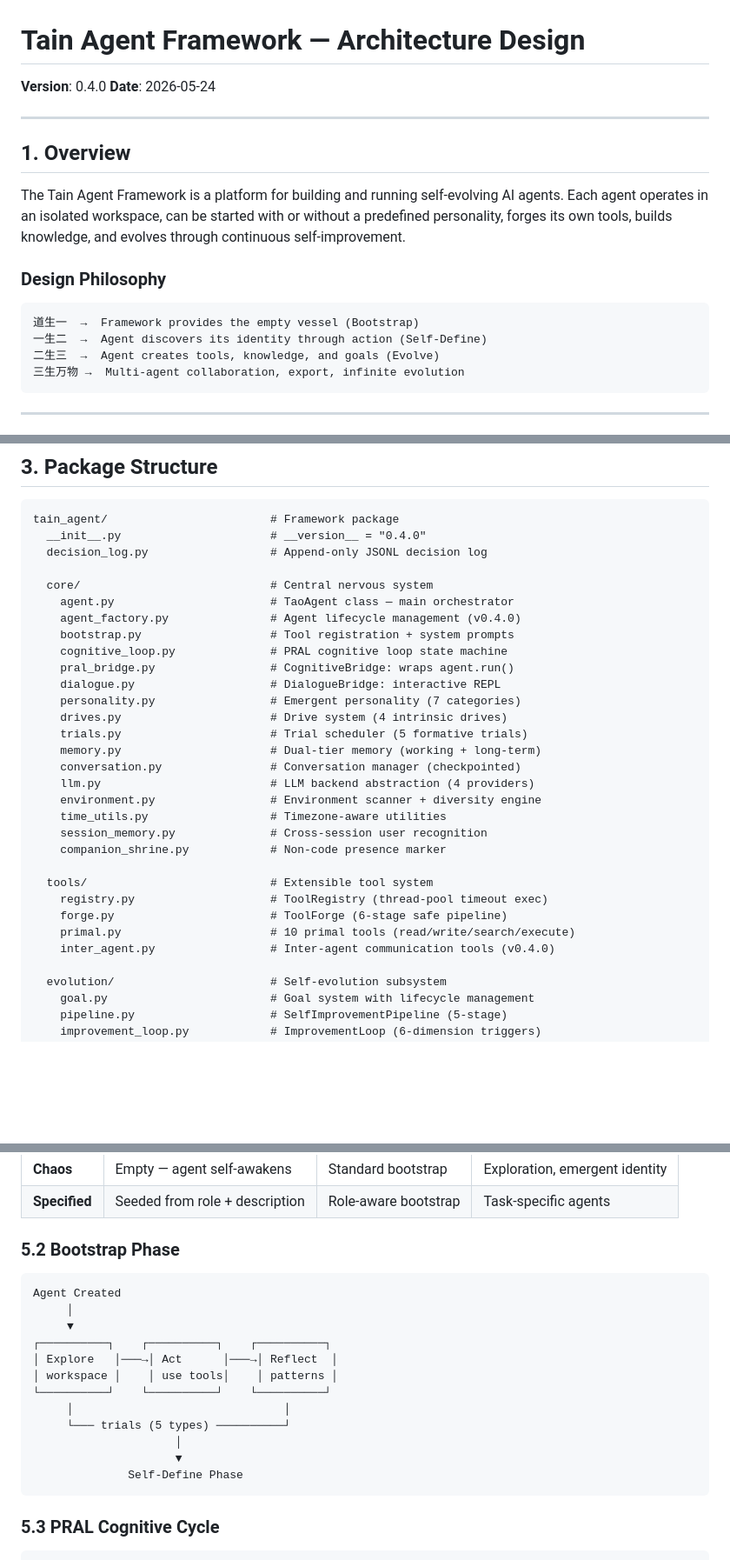
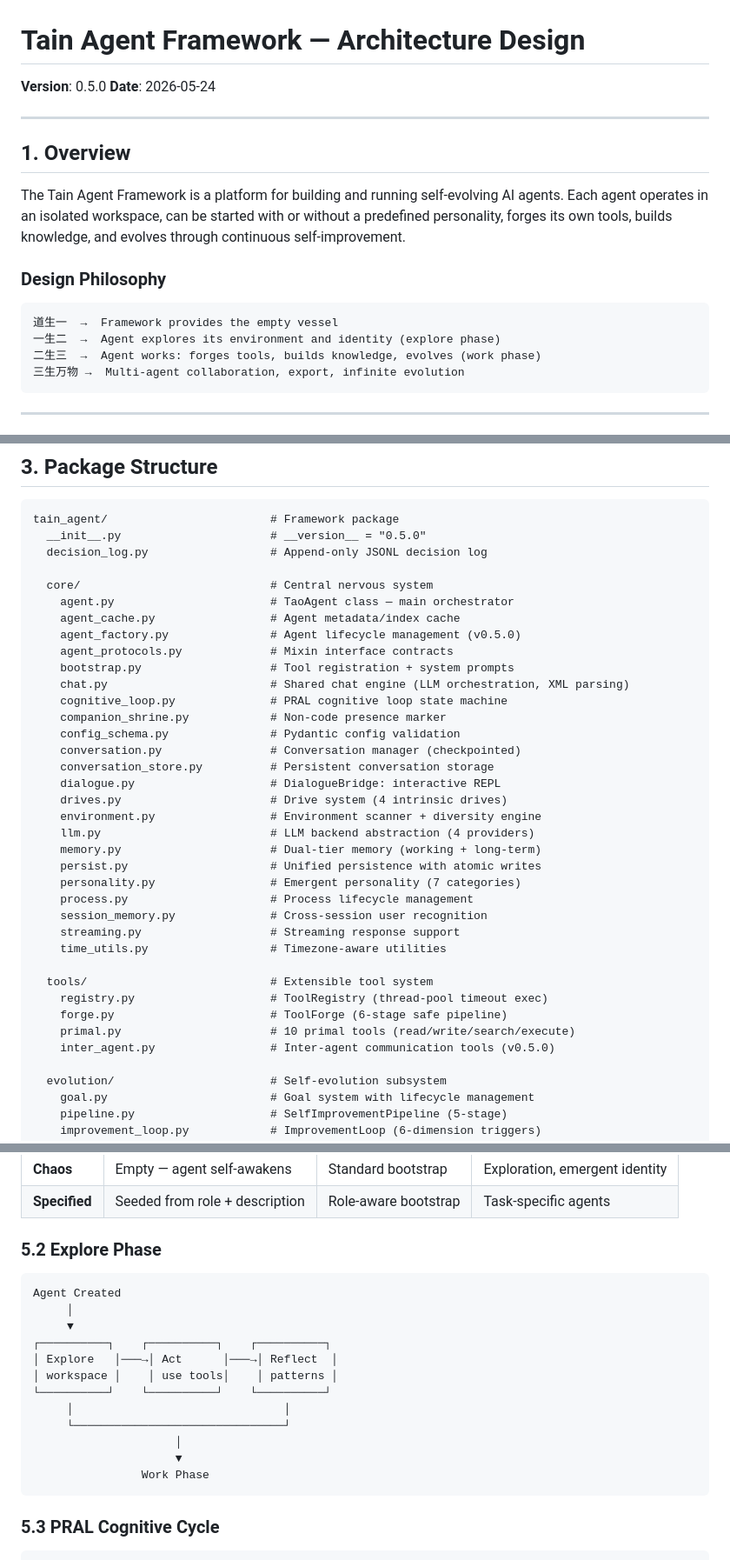
Before and after one commit to forthends/tain, a Markdown page: docs/architecture.md, 3 parts joined by grey strips. Shown at 87% size. GitHub-like rendering; blank space fills up the shorter version.

Commit message:
docs: update architecture.md to v0.5.0

````diff
--- a/docs/architecture.md
+++ b/docs/architecture.md
@@ -1,6 +1,6 @@
 # Tain Agent Framework — Architecture Design
 
-**Version**: 0.4.0
+**Version**: 0.5.0
 **Date**: 2026-05-24
 
 ---
@@ -12,9 +12,9 @@ The Tain Agent Framework is a platform for building and running self-evolving AI
 ### Design Philosophy
 
 ```
-道生一  →  Framework provides the empty vessel (Bootstrap)
-一生二  →  Agent discovers its identity through action (Self-Define)
-二生三  →  Agent creates tools, knowledge, and goals (Evolve)
+道生一  →  Framework provides the empty vessel
+一生二  →  Agent explores its environment and identity (explore phase)
+二生三  →  Agent works: forges tools, builds knowledge, evolves (work phase)
 三生万物 →  Multi-agent collaboration, export, infinite evolution
 ```
 
@@ -56,32 +56,38 @@ The Tain Agent Framework is a platform for building and running self-evolving AI
 
 ```
 tain_agent/                        # Framework package
-  __init__.py                      # __version__ = "0.4.0"
+  __init__.py                      # __version__ = "0.5.0"
   decision_log.py                  # Append-only JSONL decision log
 
   core/                            # Central nervous system
     agent.py                       # TaoAgent class — main orchestrator
-    agent_factory.py               # Agent lifecycle management (v0.4.0)
+    agent_cache.py                 # Agent metadata/index cache
+    agent_factory.py               # Agent lifecycle management (v0.5.0)
+    agent_protocols.py             # Mixin interface contracts
     bootstrap.py                   # Tool registration + system prompts
+    chat.py                        # Shared chat engine (LLM orchestration, XML parsing)
     cognitive_loop.py              # PRAL cognitive loop state machine
-    pral_bridge.py                 # CognitiveBridge: wraps agent.run()
+    companion_shrine.py            # Non-code presence marker
+    config_schema.py               # Pydantic config validation
+    conversation.py                # Conversation manager (checkpointed)
+    conversation_store.py          # Persistent conversation storage
     dialogue.py                    # DialogueBridge: interactive REPL
+    drives.py                      # Drive system (4 intrinsic drives)
+    environment.py                 # Environment scanner + diversity engine
+    llm.py                         # LLM backend abstraction (4 providers)
+    memory.py                      # Dual-tier memory (working + long-term)
+    persist.py                     # Unified persistence with atomic writes
     personality.py                 # Emergent personality (7 categories)
-    drives.py                      # Drive system (4 intrinsic drives)
-    trials.py                      # Trial scheduler (5 formative trials)
-    memory.py                      # Dual-tier memory (working + long-term)
-    conversation.py                # Conversation manager (checkpointed)
-    llm.py                         # LLM backend abstraction (4 providers)
-    environment.py                 # Environment scanner + diversity engine
+    process.py                     # Process lifecycle management
+    session_memory.py              # Cross-session user recognition
+    streaming.py                   # Streaming response support
     time_utils.py                  # Timezone-aware utilities
-    session_memory.py              # Cross-session user recognition
-    companion_shrine.py            # Non-code presence marker
 
   tools/                           # Extensible tool system
     registry.py                    # ToolRegistry (thread-pool timeout exec)
     forge.py                       # ToolForge (6-stage safe pipeline)
     primal.py                      # 10 primal tools (read/write/search/execute)
-    inter_agent.py                 # Inter-agent communication tools (v0.4.0)
+    inter_agent.py                 # Inter-agent communication tools (v0.5.0)
 
   evolution/                       # Self-evolution subsystem
     goal.py                        # Goal system with lifecycle management
@@ -148,7 +154,7 @@ Two evolution modes:
 | **Chaos** | Empty — agent self-awakens | Standard bootstrap | Exploration, emergent identity |
 | **Specified** | Seeded from role + description | Role-aware bootstrap | Task-specific agents |
 
-### 5.2 Bootstrap Phase
+### 5.2 Explore Phase
 
 ```
 Agent Created
@@ -159,10 +165,10 @@ Agent Created
 │ workspace │    │ use tools│    │ patterns │
 └──────────┘    └──────────┘    └──────────┘
      │                               │
-     └─── trials (5 types) ──────────┘
+     └───────────────────────────────┘
                      │
                      ▼
-              Self-Define Phase
+                Work Phase
 ```
 
 ### 5.3 PRAL Cognitive Cycle
````
Also changed, not shown: other parts of docs/architecture.md (+1 -1 lines).
